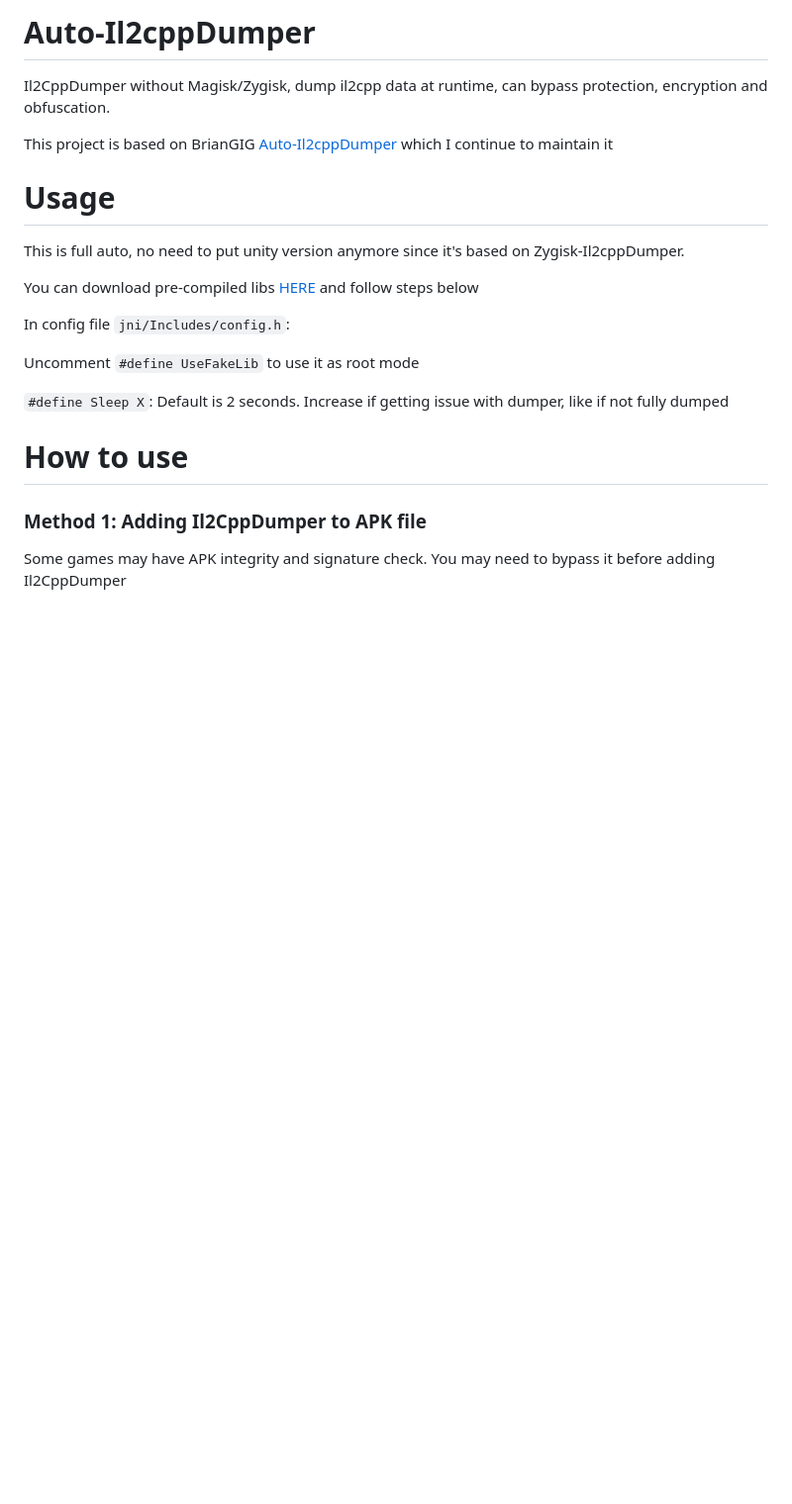
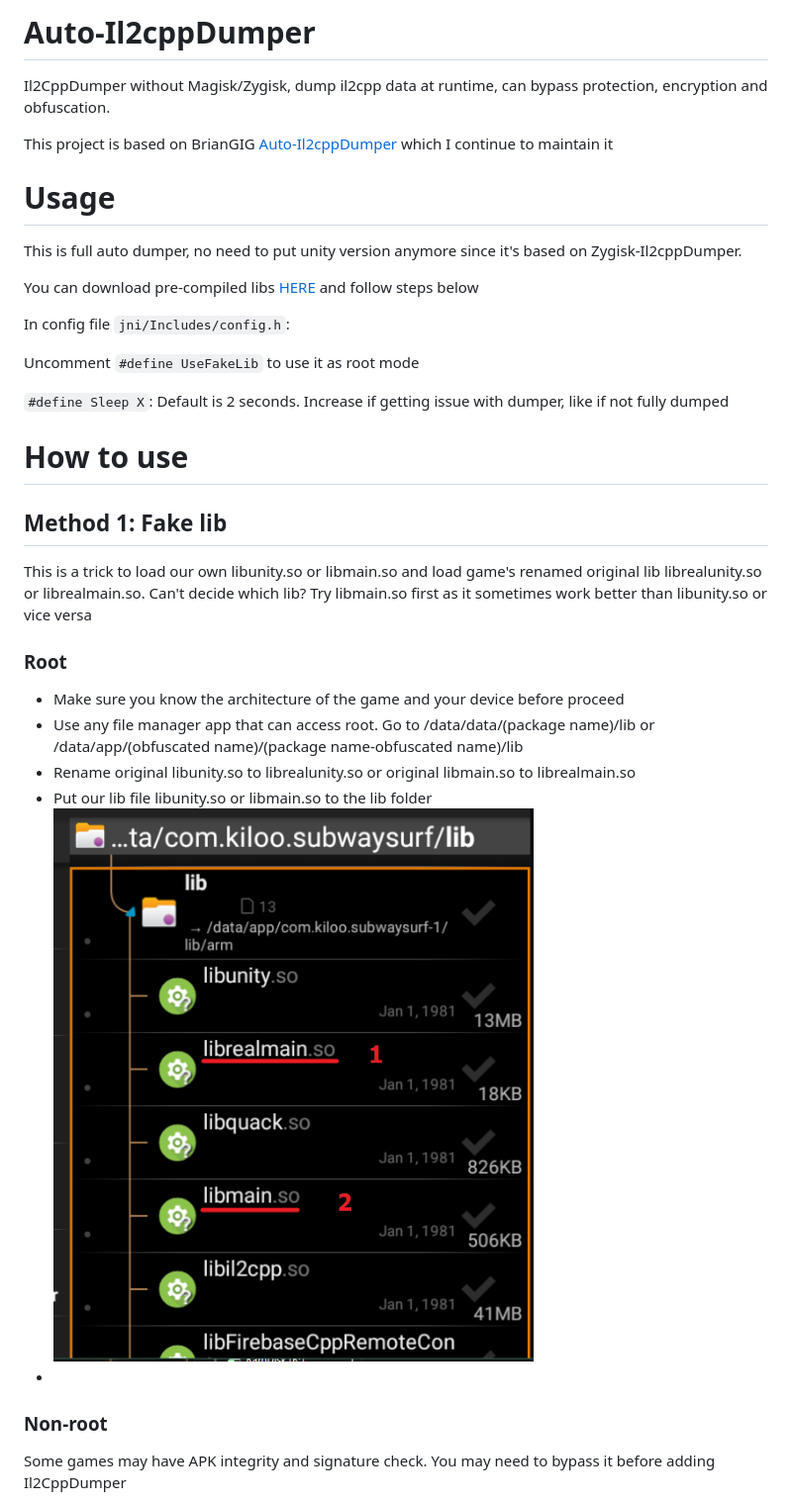
Before and after one commit to Avatarchik/Auto-Il2cppDumper, a Markdown page: README.md, the part around one of its changes. Shown at 99% size. GitHub-like rendering; pictures changed too: Images/1.png (added); blank space fills up the shorter version.

```diff
--- a/README.md
+++ b/README.md
@@ -4,7 +4,7 @@ Il2CppDumper without Magisk/Zygisk, dump il2cpp data at runtime, can bypass prot
 This project is based on BrianGIG [Auto-Il2cppDumper](https://github.com/BryanGIG/Auto-Il2cppDumper) which I continue to maintain it
 
 # Usage
-This is full auto, no need to put unity version anymore since it's based on Zygisk-Il2cppDumper.
+This is full auto dumper, no need to put unity version anymore since it's based on Zygisk-Il2cppDumper.
 
 You can download pre-compiled libs [HERE](https://github.com/AndnixSH/Auto-Il2cppDumper/releases) and follow steps below
 
@@ -16,6 +16,16 @@ Uncomment `#define UseFakeLib` to use it as root mode
 
 # How to use
 
-### Method 1: Adding Il2CppDumper to APK file
+## Method 1: Fake lib
+This is a trick to load our own libunity.so or libmain.so and load game's renamed original lib librealunity.so or librealmain.so. Can't decide which lib? Try libmain.so first as it sometimes work better than libunity.so or vice versa
+
+### Root
+- Make sure you know the architecture of the game and your device before proceed
+- Use any file manager app that can access root. Go to /data/data/(package name)/lib or /data/app/(obfuscated name)/(package name-obfuscated name)/lib
+- Rename original libunity.so to librealunity.so or original libmain.so to librealmain.so
+- Put our lib file libunity.so or libmain.so to the lib folder
+  ![](Images/1.png)
+-
+### Non-root
 Some games may have APK integrity and signature check. You may need to bypass it before adding Il2CppDumper
 
```
Also changed, not shown: other parts of README.md (+20 -19 lines), Images/2.png (added), Images/3.png (added), 1 other file.
